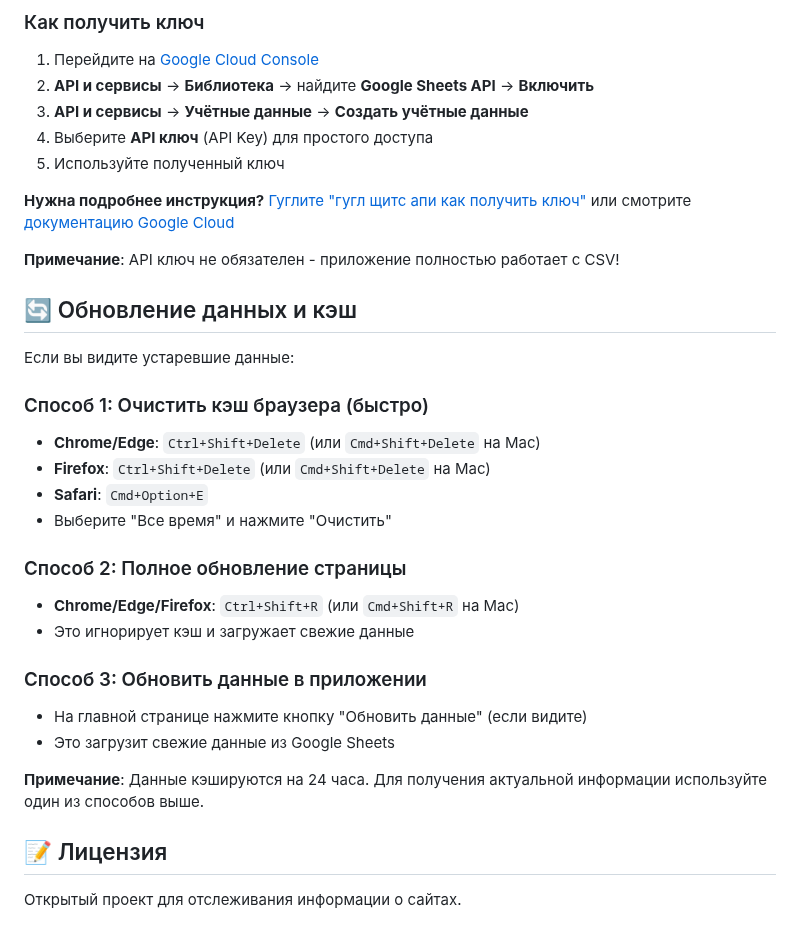
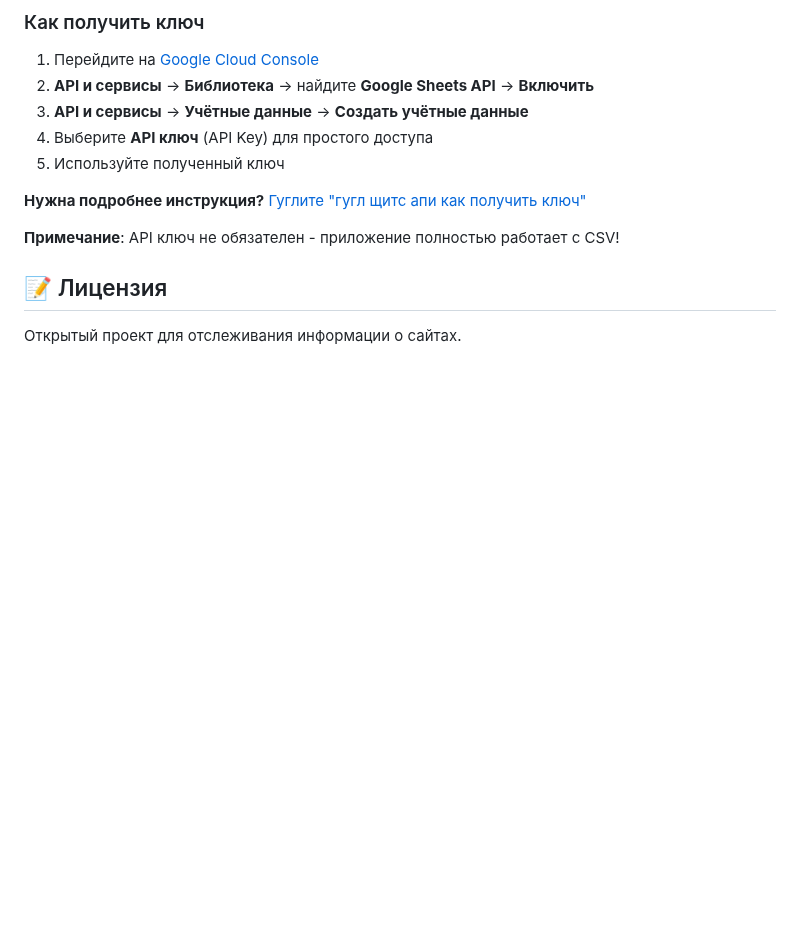
Before and after one commit to fedorabakumets/fedor-invest, a Markdown page: README.md, the part around the change. GitHub-like rendering; blank space fills up the shorter version.

```diff
--- a/README.md
+++ b/README.md
@@ -110,29 +110,9 @@ python3 server.py
 4. Выберите **API ключ** (API Key) для простого доступа
 5. Используйте полученный ключ
 
-**Нужна подробнее инструкция?** [Гуглите "гугл щитс апи как получить ключ"](https://yandex.ru/search/?text=%D0%B3%D1%83%D0%B3%D0%BB+%D1%89%D0%B8%D1%82%D1%81+%D0%B0%D0%BF%D0%B8+%D0%BA%D0%B0%D0%BA+%D0%BF%D0%BE%D0%BB%D1%83%D1%87%D0%B8%D1%82%D1%8C&neuro_dialog_id=shared%2F37f9-5a27-797d-590f) или смотрите [документацию Google Cloud](https://cloud.google.com/docs)
+**Нужна подробнее инструкция?** [Гуглите "гугл щитс апи как получить ключ"](https://yandex.ru/search/?text=%D0%B3%D1%83%D0%B3%D0%BB+%D1%89%D0%B8%D1%82%D1%81+%D0%B0%D0%BF%D0%B8+%D0%BA%D0%B0%D0%BA+%D0%BF%D0%BE%D0%BB%D1%83%D1%87%D0%B8%D1%82%D1%8C&neuro_dialog_id=shared%2F37f9-5a27-797d-590f)
 
 **Примечание**: API ключ не обязателен - приложение полностью работает с CSV!
-
-## 🔄 Обновление данных и кэш
-
-Если вы видите устаревшие данные:
-
-### Способ 1: Очистить кэш браузера (быстро)
-- **Chrome/Edge**: `Ctrl+Shift+Delete` (или `Cmd+Shift+Delete` на Mac)
-- **Firefox**: `Ctrl+Shift+Delete` (или `Cmd+Shift+Delete` на Mac)
-- **Safari**: `Cmd+Option+E`
-- Выберите "Все время" и нажмите "Очистить"
-
-### Способ 2: Полное обновление страницы
-- **Chrome/Edge/Firefox**: `Ctrl+Shift+R` (или `Cmd+Shift+R` на Mac)
-- Это игнорирует кэш и загружает свежие данные
-
-### Способ 3: Обновить данные в приложении
-- На главной странице нажмите кнопку "Обновить данные" (если видите)
-- Это загрузит свежие данные из Google Sheets
-
-**Примечание**: Данные кэшируются на 24 часа. Для получения актуальной информации используйте один из способов выше.
 
 ## 📝 Лицензия
 
```
